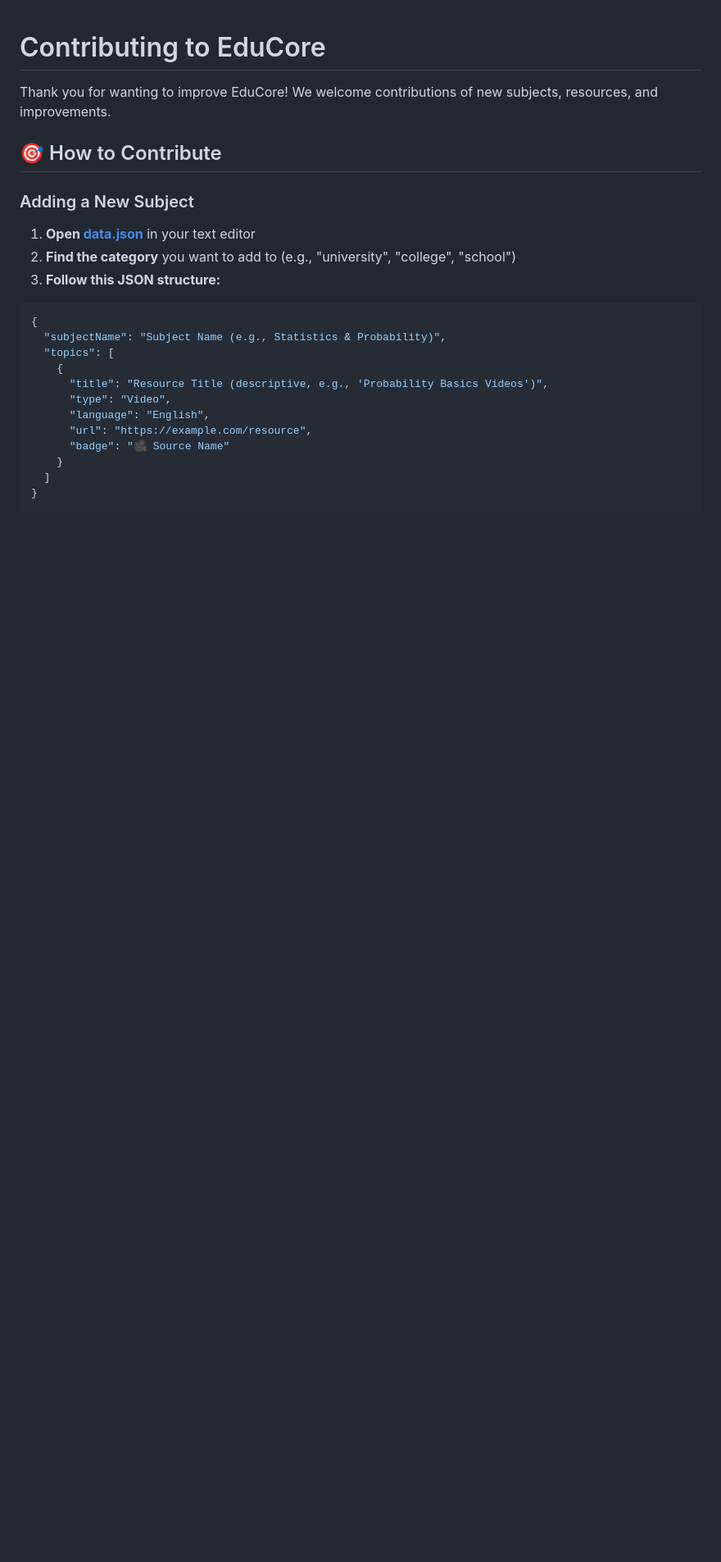
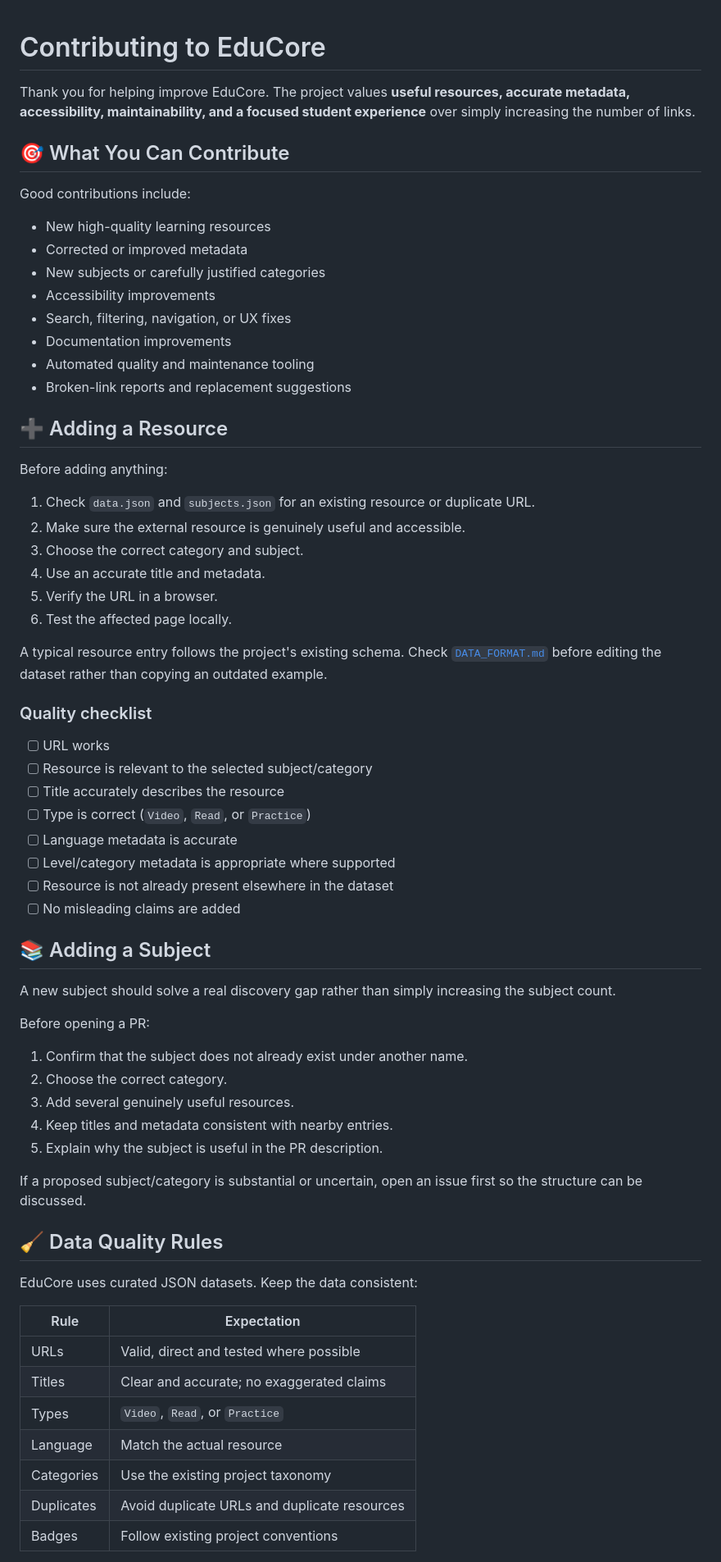
Before and after one commit to AliShah1029384756/educore-open-learning-hub, a Markdown page: CONTRIBUTING.md, the part around one of its changes. Shown at 82% size. GitHub-like rendering; blank space fills up the shorter version.

````diff
--- a/CONTRIBUTING.md
+++ b/CONTRIBUTING.md
@@ -1,25 +1,69 @@
 # Contributing to EduCore
 
-Thank you for wanting to improve EduCore! We welcome contributions of new subjects, resources, and improvements.
+Thank you for helping improve EduCore. The project values **useful resources, accurate metadata, accessibility, maintainability, and a focused student experience** over simply increasing the number of links.
 
-## 🎯 How to Contribute
+## 🎯 What You Can Contribute
 
-### Adding a New Subject
+Good contributions include:
 
-1. **Open [data.json](data.json)** in your text editor
-2. **Find the category** you want to add to (e.g., "university", "college", "school")
-3. **Follow this JSON structure:**
+- New high-quality learning resources
+- Corrected or improved metadata
+- New subjects or carefully justified categories
+- Accessibility improvements
+- Search, filtering, navigation, or UX fixes
+- Documentation improvements
+- Automated quality and maintenance tooling
+- Broken-link reports and replacement suggestions
 
-```json
-{
-  "subjectName": "Subject Name (e.g., Statistics & Probability)",
-  "topics": [
-    {
-      "title": "Resource Title (descriptive, e.g., 'Probability Basics Videos')",
-      "type": "Video",
-      "language": "English",
-      "url": "https://example.com/resource",
-      "badge": "🎥 Source Name"
-    }
-  ]
-}
+## ➕ Adding a Resource
+
+Before adding anything:
+
+1. Check `data.json` and `subjects.json` for an existing resource or duplicate URL.
+2. Make sure the external resource is genuinely useful and accessible.
+3. Choose the correct category and subject.
+4. Use an accurate title and metadata.
+5. Verify the URL in a browser.
+6. Test the affected page locally.
+
+A typical resource entry follows the project's existing schema. Check [`DATA_FORMAT.md`](DATA_FORMAT.md) before editing the dataset rather than copying an outdated example.
+
+### Quality checklist
+
+- [ ] URL works
+- [ ] Resource is relevant to the selected subject/category
+- [ ] Title accurately describes the resource
+- [ ] Type is correct (`Video`, `Read`, or `Practice`)
+- [ ] Language metadata is accurate
+- [ ] Level/category metadata is appropriate where supported
+- [ ] Resource is not already present elsewhere in the dataset
+- [ ] No misleading claims are added
+
+## 📚 Adding a Subject
+
+A new subject should solve a real discovery gap rather than simply increasing the subject count.
+
+Before opening a PR:
+
+1. Confirm that the subject does not already exist under another name.
+2. Choose the correct category.
+3. Add several genuinely useful resources.
+4. Keep titles and metadata consistent with nearby entries.
+5. Explain why the subject is useful in the PR description.
+
+If a proposed subject/category is substantial or uncertain, open an issue first so the structure can be discussed.
+
+## 🧹 Data Quality Rules
+
+EduCore uses curated JSON datasets. Keep the data consistent:
+
+| Rule | Expectation |
+|---|---|
+| URLs | Valid, direct and tested where possible |
+| Titles | Clear and accurate; no exaggerated claims |
+| Types | `Video`, `Read`, or `Practice` |
+| Language | Match the actual resource |
+| Categories | Use the existing project taxonomy |
+| Duplicates | Avoid duplicate URLs and duplicate resources |
+| Badges | Follow existing project conventions |
+
````
Also changed, not shown: other parts of CONTRIBUTING.md (+73 -80 lines).
